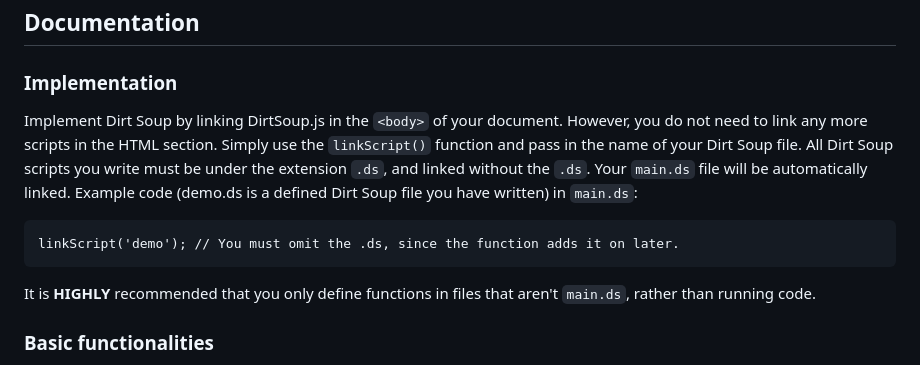
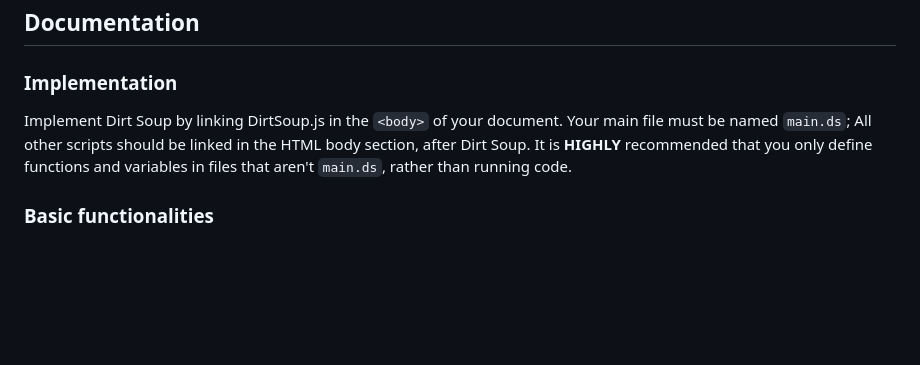
Before and after one commit to DarkShadowOfficial/Dirt-Soup, a Markdown page: README.md, the part around the change. Drawn GitHub-style; blank space fills up the shorter version.

````diff
--- a/README.md
+++ b/README.md
@@ -4,13 +4,9 @@ Dirt Soup is a Python-like programming language with JavaScript syntax, which co
 ## Documentation
 ### Implementation
 Implement Dirt Soup by linking DirtSoup.js in the `<body>` of your document.
-However, you do not need to link any more scripts in the HTML section. Simply use the `linkScript()` function and pass in the name of your Dirt Soup file.
-All Dirt Soup scripts you write must be under the extension `.ds`, and linked without the `.ds`. Your `main.ds` file will be automatically linked.
-Example code (demo.ds is a defined Dirt Soup file you have written) in `main.ds`:
-```
-linkScript('demo'); // You must omit the .ds, since the function adds it on later.
-```
-It is **HIGHLY** recommended that you only define functions in files that aren't `main.ds`, rather than running code.
+Your main file must be named `main.ds`;
+All other scripts should be linked in the HTML body section, after Dirt Soup.
+It is **HIGHLY** recommended that you only define functions and variables in files that aren't `main.ds`, rather than running code.
 
 ### Basic functionalities
 Just like in Python, the `print()` function can be used to log to the console.
````
